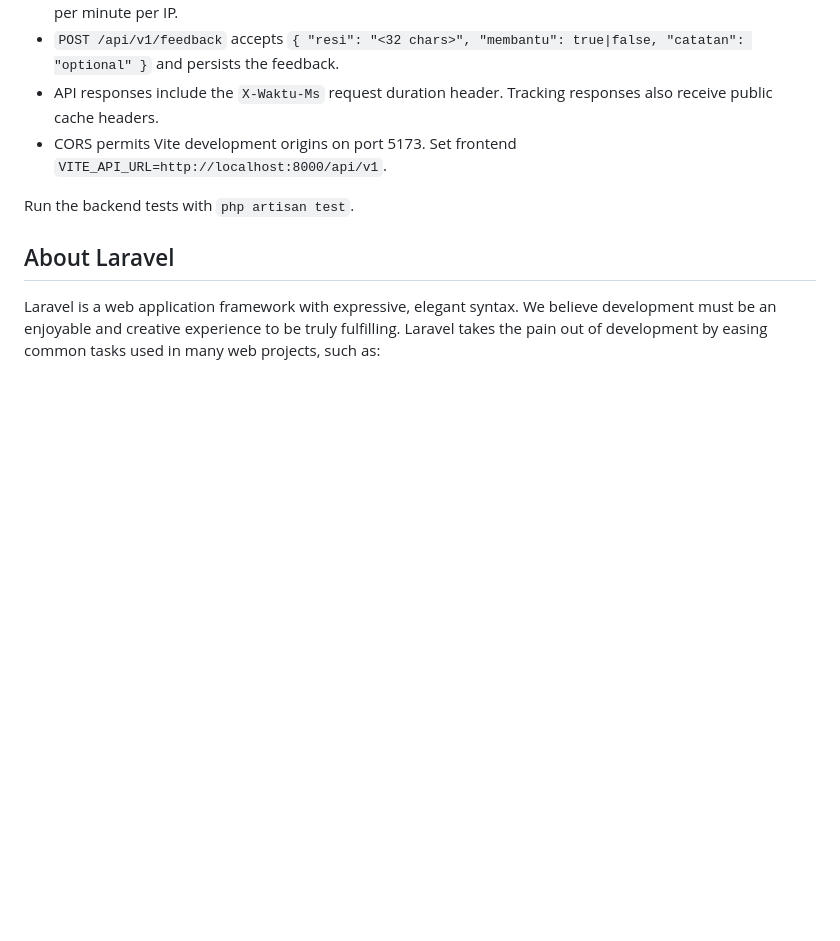
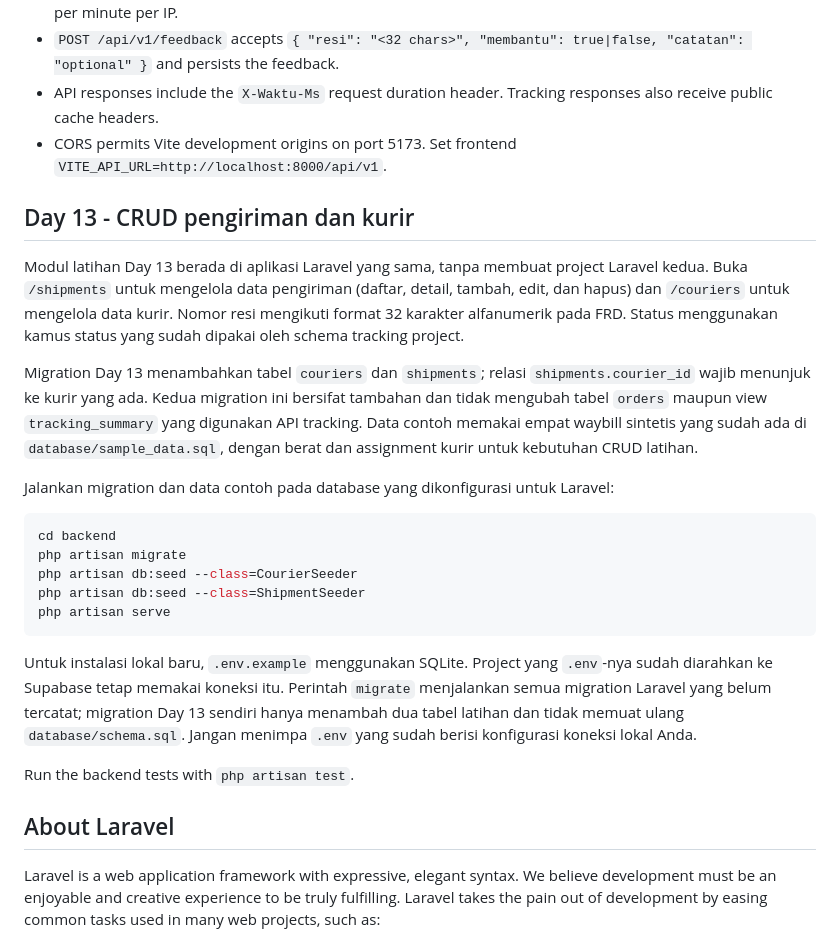
Before and after one commit to asyep/anteraja-capstone-asyep, a Markdown page: backend/README.md, the part around the change. Drawn GitHub-style; blank space fills up the shorter version.

Commit message:
docs(laravel): document Day 13 CRUD setup

````diff
--- a/backend/README.md
+++ b/backend/README.md
@@ -41,6 +41,24 @@ Gemini narratives use a 1.2-second timeout and fall back to local status-based t
 - `POST /api/v1/feedback` accepts `{ "resi": "<32 chars>", "membantu": true|false, "catatan": "optional" }` and persists the feedback.
 - API responses include the `X-Waktu-Ms` request duration header. Tracking responses also receive public cache headers.
 - CORS permits Vite development origins on port 5173. Set frontend `VITE_API_URL=http://localhost:8000/api/v1`.
+
+## Day 13 - CRUD pengiriman dan kurir
+
+Modul latihan Day 13 berada di aplikasi Laravel yang sama, tanpa membuat project Laravel kedua. Buka `/shipments` untuk mengelola data pengiriman (daftar, detail, tambah, edit, dan hapus) dan `/couriers` untuk mengelola data kurir. Nomor resi mengikuti format 32 karakter alfanumerik pada FRD. Status menggunakan kamus status yang sudah dipakai oleh schema tracking project.
+
+Migration Day 13 menambahkan tabel `couriers` dan `shipments`; relasi `shipments.courier_id` wajib menunjuk ke kurir yang ada. Kedua migration ini bersifat tambahan dan tidak mengubah tabel `orders` maupun view `tracking_summary` yang digunakan API tracking. Data contoh memakai empat waybill sintetis yang sudah ada di `database/sample_data.sql`, dengan berat dan assignment kurir untuk kebutuhan CRUD latihan.
+
+Jalankan migration dan data contoh pada database yang dikonfigurasi untuk Laravel:
+
+```bash
+cd backend
+php artisan migrate
+php artisan db:seed --class=CourierSeeder
+php artisan db:seed --class=ShipmentSeeder
+php artisan serve
+```
+
+Untuk instalasi lokal baru, `.env.example` menggunakan SQLite. Project yang `.env`-nya sudah diarahkan ke Supabase tetap memakai koneksi itu. Perintah `migrate` menjalankan semua migration Laravel yang belum tercatat; migration Day 13 sendiri hanya menambah dua tabel latihan dan tidak memuat ulang `database/schema.sql`. Jangan menimpa `.env` yang sudah berisi konfigurasi koneksi lokal Anda.
 
 Run the backend tests with `php artisan test`.
 
````
